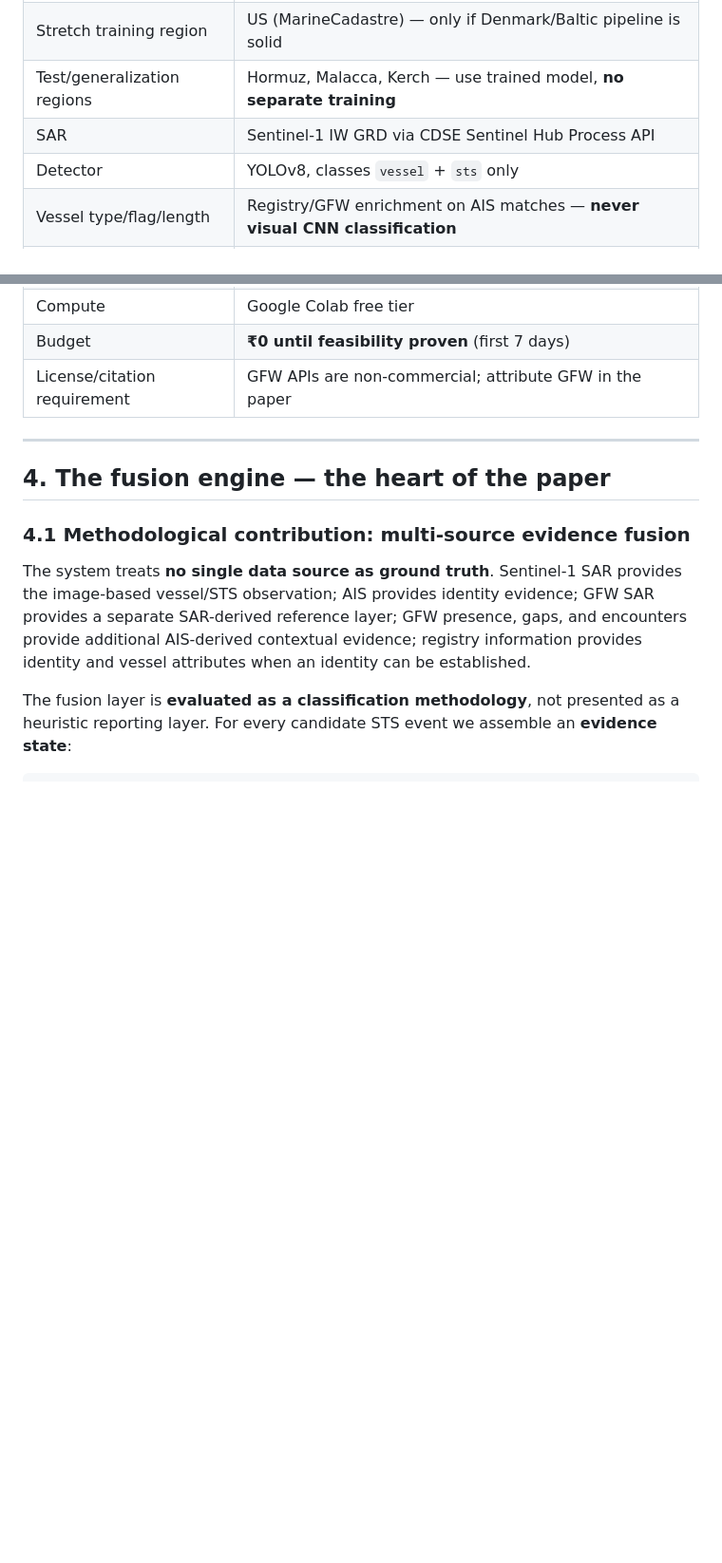
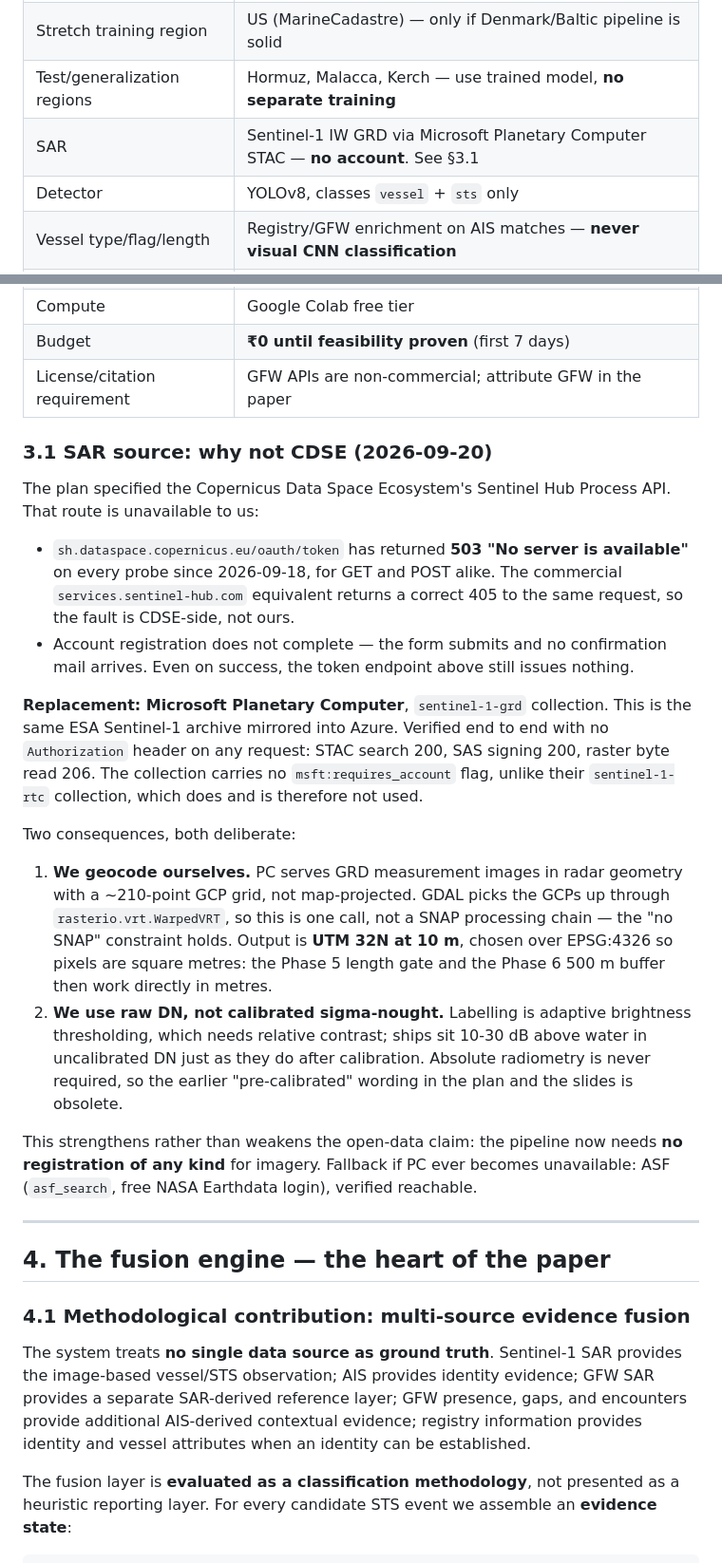
Before and after one commit to Jaswanth-K1210/smugglers, a Markdown page: docs/RESEARCH_POSITION.md, 2 parts joined by grey strips. Shown at 95% size. Drawn GitHub-style; blank space fills up the shorter version.

```diff
--- a/docs/RESEARCH_POSITION.md
+++ b/docs/RESEARCH_POSITION.md
@@ -32,7 +32,7 @@ The unit of analysis is the **event**, not the vessel. The contribution is a
 | Primary training regions       | Denmark / Skagen + Baltic (free raw AIS: DMA + HELCOM)            |
 | Stretch training region        | US (MarineCadastre) — only if Denmark/Baltic pipeline is solid    |
 | Test/generalization regions    | Hormuz, Malacca, Kerch — use trained model, **no separate training** |
-| SAR                            | Sentinel-1 IW GRD via CDSE Sentinel Hub Process API               |
+| SAR                            | Sentinel-1 IW GRD via Microsoft Planetary Computer STAC — **no account**. See §3.1 |
 | Detector                       | YOLOv8, classes `vessel` + `sts` only                             |
 | Vessel type/flag/length        | Registry/GFW enrichment on AIS matches — **never visual CNN classification** |
 | GFW datasets                   | Reference/comparison layers only (SAR presence, presence grid, GAPs, encounters) |
@@ -42,6 +42,42 @@ The unit of analysis is the **event**, not the vessel. The contribution is a
 | Compute                        | Google Colab free tier                                          |
 | Budget                         | **₹0 until feasibility proven** (first 7 days)                  |
 | License/citation requirement   | GFW APIs are non-commercial; attribute GFW in the paper           |
+
+### 3.1 SAR source: why not CDSE (2026-09-20)
+
+The plan specified the Copernicus Data Space Ecosystem's Sentinel Hub Process API.
+That route is unavailable to us:
+
+- `sh.dataspace.copernicus.eu/oauth/token` has returned **503 "No server is
+  available"** on every probe since 2026-09-18, for GET and POST alike. The
+  commercial `services.sentinel-hub.com` equivalent returns a correct 405 to the
+  same request, so the fault is CDSE-side, not ours.
+- Account registration does not complete — the form submits and no confirmation
+  mail arrives. Even on success, the token endpoint above still issues nothing.
+
+**Replacement: Microsoft Planetary Computer**, `sentinel-1-grd` collection. This is
+the same ESA Sentinel-1 archive mirrored into Azure. Verified end to end with no
+`Authorization` header on any request: STAC search 200, SAS signing 200, raster
+byte read 206. The collection carries no `msft:requires_account` flag, unlike
+their `sentinel-1-rtc` collection, which does and is therefore not used.
+
+Two consequences, both deliberate:
+
+1. **We geocode ourselves.** PC serves GRD measurement images in radar geometry
+   with a ~210-point GCP grid, not map-projected. GDAL picks the GCPs up through
+   `rasterio.vrt.WarpedVRT`, so this is one call, not a SNAP processing chain —
+   the "no SNAP" constraint holds. Output is **UTM 32N at 10 m**, chosen over
+   EPSG:4326 so pixels are square metres: the Phase 5 length gate and the Phase 6
+   500 m buffer then work directly in metres.
+2. **We use raw DN, not calibrated sigma-nought.** Labelling is adaptive
+   brightness thresholding, which needs relative contrast; ships sit 10-30 dB
+   above water in uncalibrated DN just as they do after calibration. Absolute
+   radiometry is never required, so the earlier "pre-calibrated" wording in the
+   plan and the slides is obsolete.
+
+This strengthens rather than weakens the open-data claim: the pipeline now needs
+**no registration of any kind** for imagery. Fallback if PC ever becomes
+unavailable: ASF (`asf_search`, free NASA Earthdata login), verified reachable.
 
 ---
 
```
Also changed, not shown: docs/PROJECT_PLAN.md (+14 -8 lines).
